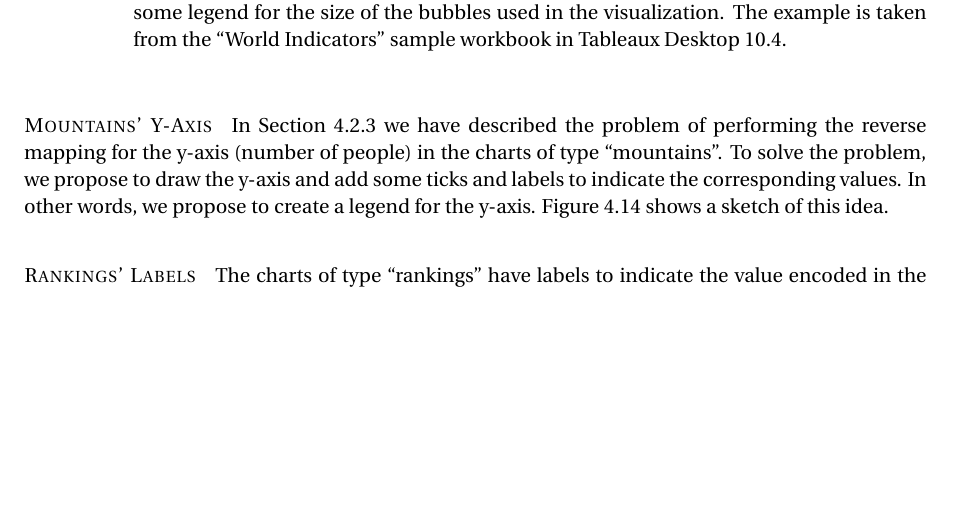
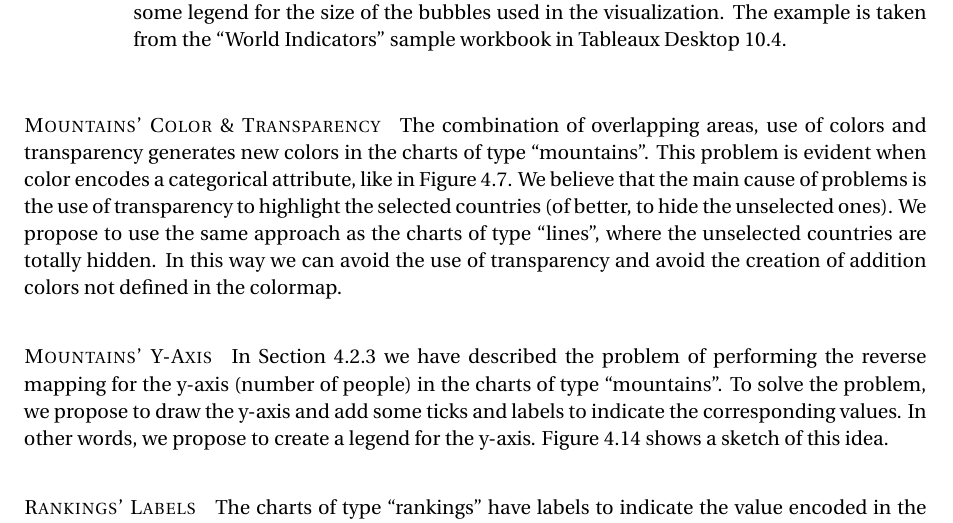
Before and after one commit to davidepedranz/visual_analytics_project_1, a LaTeX document (00_main.tex, which reads 04_visual_design.tex): part of page 21 of 22, cut so that both start at the same text, the shorter picture padded with empty space. Compiled offline with pdfLaTeX.

Commit message:
Colors and transparency in mountains

```diff
--- a/04_visual_design.tex
+++ b/04_visual_design.tex
@@ -534,6 +534,13 @@ We propose a trivial solution to solve the problem: add a legend for the size.
 	\label{fig:size-legend}
 \end{figure}
 
+\paragraph{Mountains' Color \& Transparency}
+The combination of overlapping areas, use of colors and transparency generates new colors in the charts of type ``mountains''.
+This problem is evident when color encodes a categorical attribute, like in \cref{fig:mountains-non-stacked}.
+We believe that the main cause of problems is the use of transparency to highlight the selected countries (of better, to hide the unselected ones).
+We propose to use the same approach as the charts of type ``lines'', where the unselected countries are totally hidden.
+In this way we can avoid the use of transparency and avoid the creation of addition colors not defined in the colormap.
+
 \paragraph{Mountains' Y-Axis}
 In \cref{subsubsec:mountains} we have described the problem of performing the reverse mapping for the y-axis (number of people) in the charts of type ``mountains''.
 To solve the problem, we propose to draw the y-axis and add some ticks and labels to indicate the corresponding values.
```
